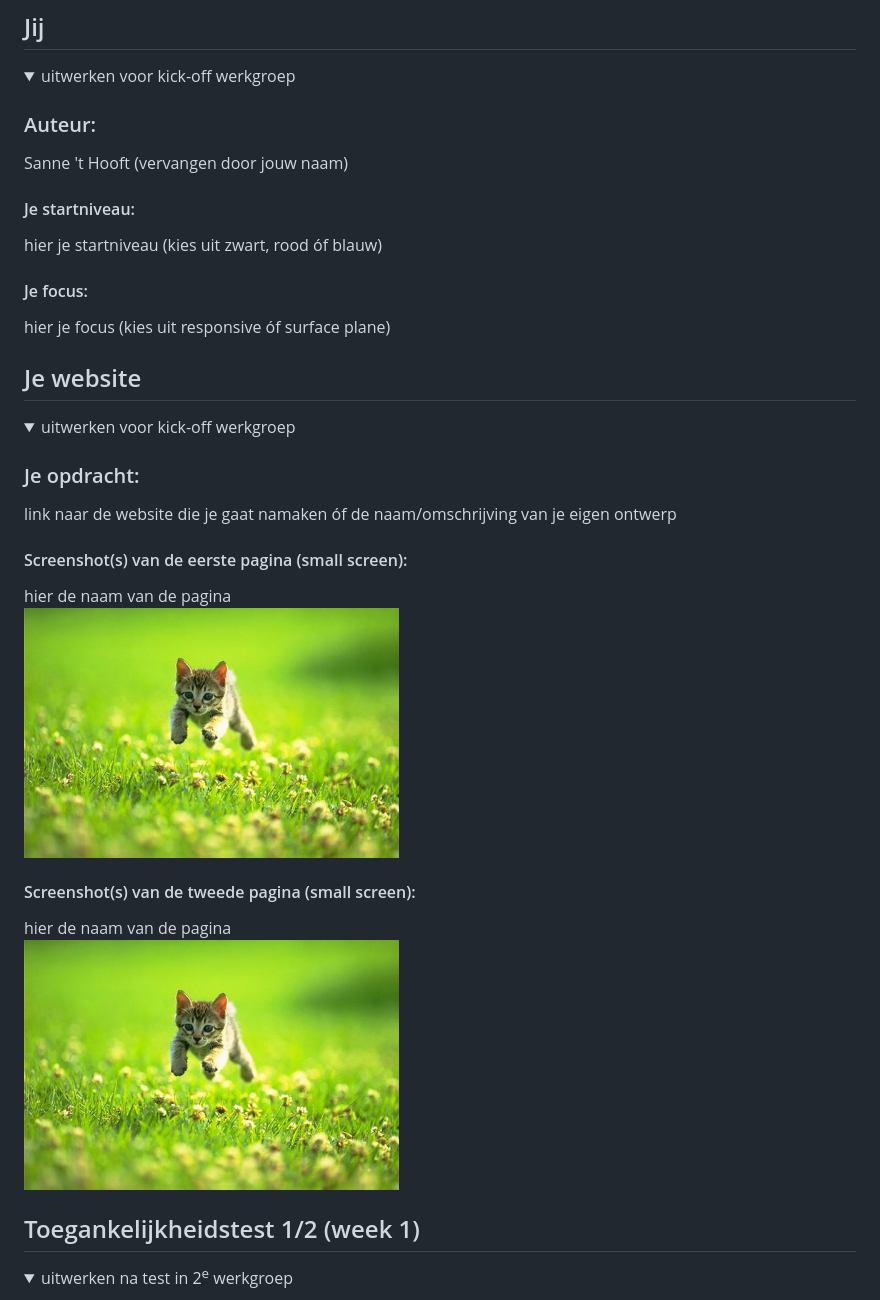
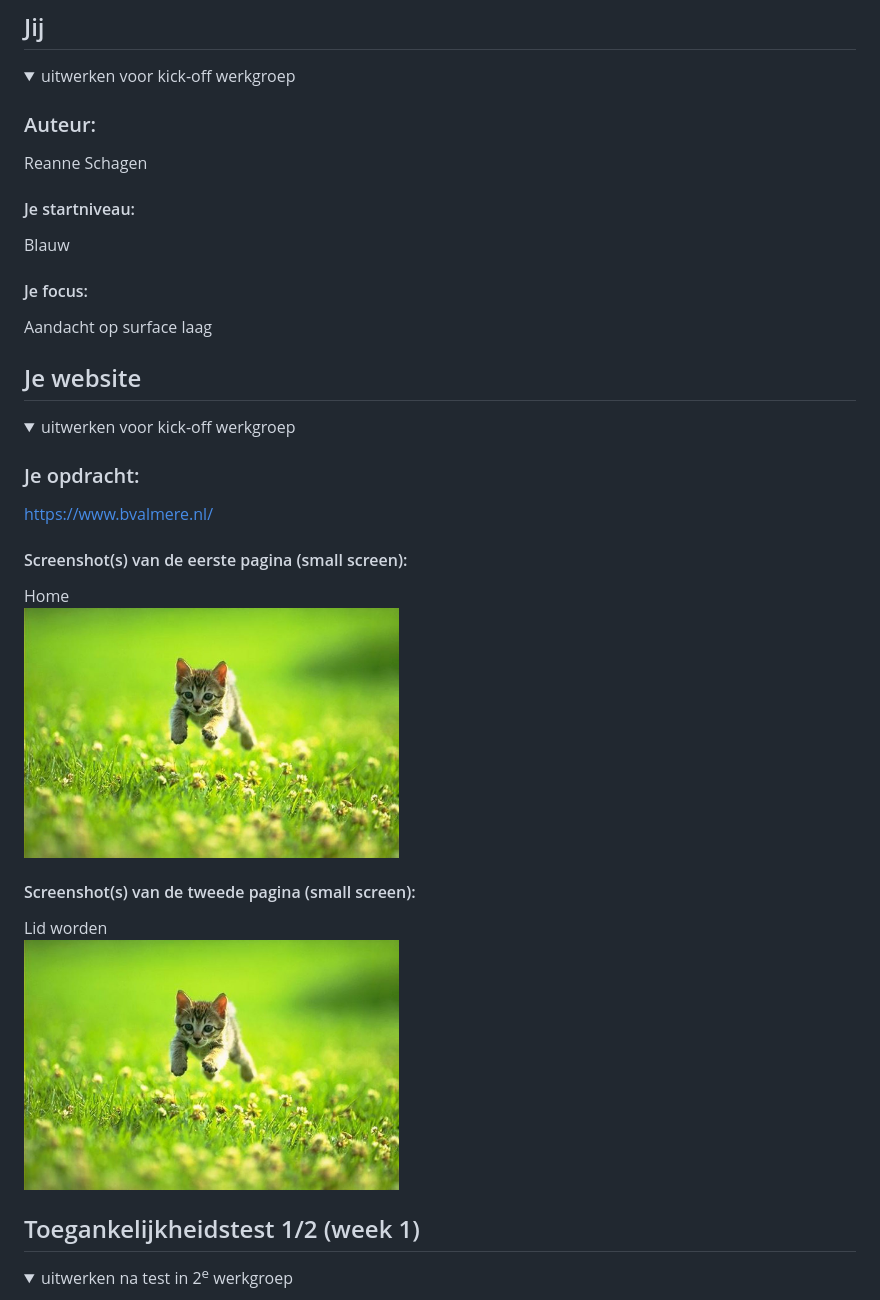
Before and after one commit to rockinabox/blokweb, a Markdown page: README.md, the part around the change. Rendered like a GitHub page; folded sections open.

```diff
--- a/README.md
+++ b/README.md
@@ -16,13 +16,13 @@ Nb. Door *open* toe te voegen aan een *details* element kun je deze standaard op
   <summary>uitwerken voor kick-off werkgroep</summary>
 
   ### Auteur:
-  Sanne 't Hooft (vervangen door jouw naam)
+  Reanne Schagen
 
   #### Je startniveau:
-  hier je startniveau (kies uit zwart, rood óf blauw)
+  Blauw
 
   #### Je focus:
-  hier je focus (kies uit responsive óf surface plane)
+  Aandacht op surface laag
 
 </details>
 
@@ -36,15 +36,15 @@ Nb. Door *open* toe te voegen aan een *details* element kun je deze standaard op
   <summary>uitwerken voor kick-off werkgroep</summary>
 
   ### Je opdracht:
-  link naar de website die je gaat namaken óf de naam/omschrijving van je eigen ontwerp
+  https://www.bvalmere.nl/
 
   #### Screenshot(s) van de eerste pagina (small screen):
-  hier de naam van de pagina
-  <img src="readme-images/dummy-plaatje.jpg" width="375px" alt="omschrijving van de pagina">
+  Home
+  <img src="readme-images/dummy-plaatje.jpg" width="375px" alt="homepagina">
 
   #### Screenshot(s) van de tweede pagina (small screen):
-  hier de naam van de pagina
-  <img src="readme-images/dummy-plaatje.jpg" width="375px" alt="omschrijving van de pagina">
+  Lid worden
+  <img src="readme-images/dummy-plaatje.jpg" width="375px" alt="prijzen voor inschrijven en inschrijfformulier">
 
 </details>
 
```
